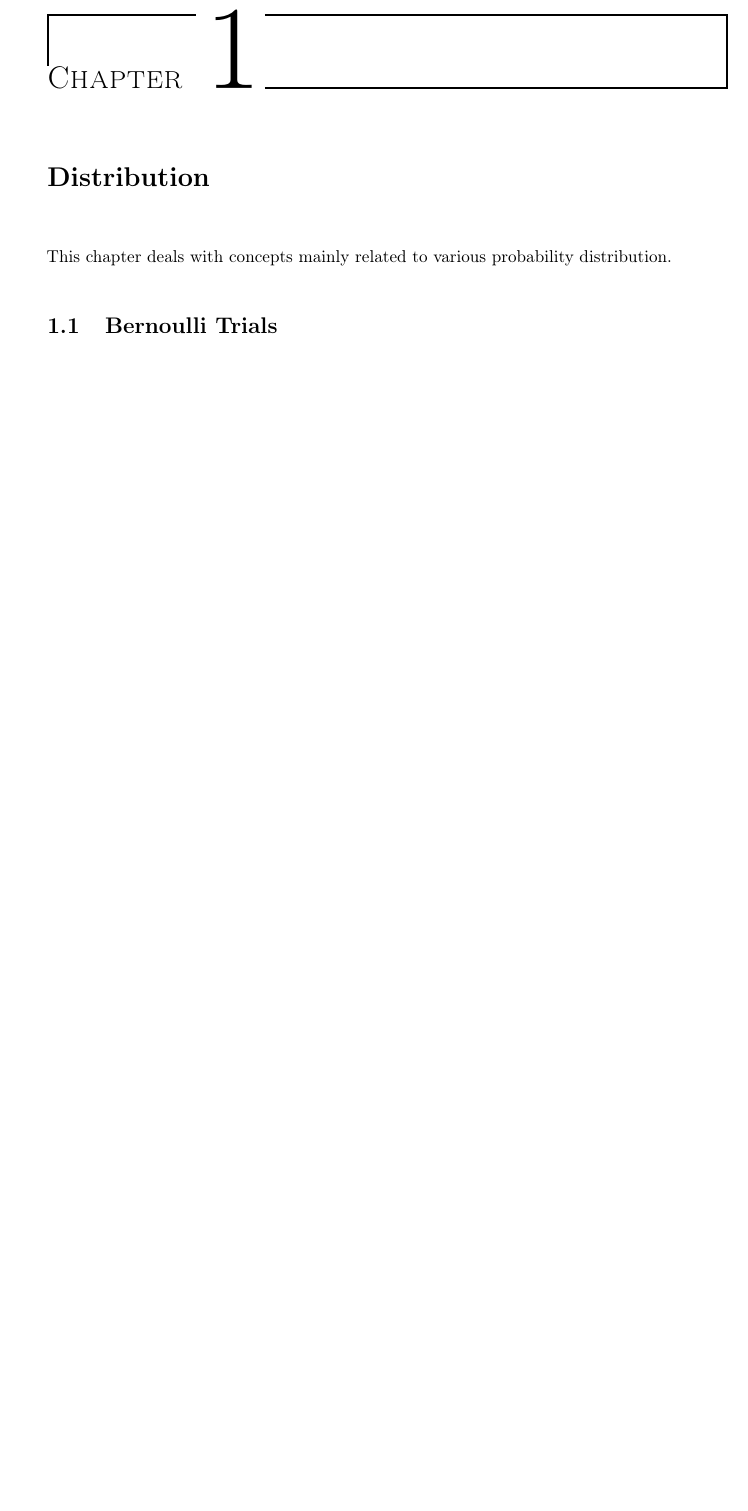
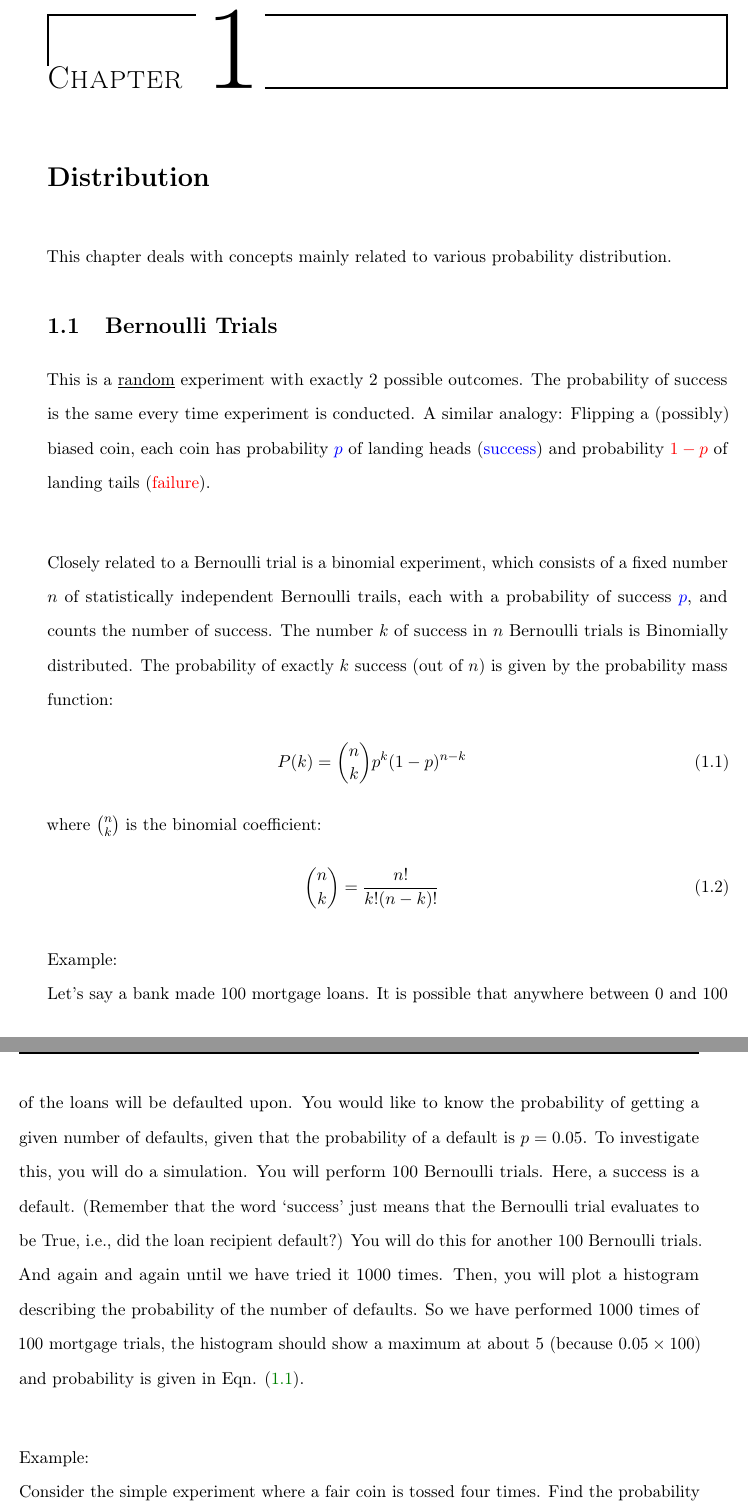
Before and after one commit to etherion-1337/stats_datascience, a LaTeX thesis (stats_ds/stats.tex, which reads stats_ds/chapter1.tex): part of page 4 of 10 before the commit and two parts of pages 4 and 5 of 12 after it, the two joined at a grey line, cut so that both start at the same text, the shorter picture padded with empty space. Compiled offline with pdfLaTeX.

Commit message:
chapter 1

```diff
--- a/stats_ds/chapter1.tex
+++ b/stats_ds/chapter1.tex
@@ -10,3 +10,22 @@ This chapter deals with concepts mainly related to various probability distribut
 
 \section{Bernoulli Trials}
 
+This is a \underline{random} experiment with exactly 2 possible outcomes. The probability of success is the same every time experiment is conducted. A similar analogy: Flipping a (possibly) biased coin, each coin has probability \textcolor{blue}{$p$} of landing heads (\textcolor{blue}{success}) and probability \textcolor{red}{$1 - p$} of landing tails (\textcolor{red}{failure}).  \\
+
+Closely related to a Bernoulli trial is a binomial experiment, which consists of a fixed number $n$ of statistically independent Bernoulli trails, each with a probability of success \textcolor{blue}{$p$}, and counts the number of success. The number $k$ of success in $n$ Bernoulli trials is Binomially distributed. The probability of exactly $k$ success (out of $n$) is given by the probability mass function:
+\begin{eqnarray}
+P(k) = \binom{n}{k} p^k (1-p)^{n-k}
+\label{binomialPMF}
+\end{eqnarray}
+where $\binom{n}{k}$ is the binomial coefficient:
+\begin{eqnarray}
+\binom{n}{k} = \frac{n !}{k! (n-k)!}
+\label{binomialcoef}
+\end{eqnarray}
+
+Example:\\
+Let's say a bank made 100 mortgage loans. It is possible that anywhere between 0 and 100 of the loans will be defaulted upon. You would like to know the probability of getting a given number of defaults, given that the probability of a default is $p = 0.05$. To investigate this, you will do a simulation. You will perform 100 Bernoulli trials. Here, a success is a default. (Remember that the word `success' just means that the Bernoulli trial evaluates to be True, i.e., did the loan recipient default?) You will do this for another 100 Bernoulli trials. And again and again until we have tried it 1000 times. Then, you will plot a histogram describing the probability of the number of defaults. So we have performed 1000 times of 100 mortgage trials, the histogram should show a maximum at about 5 (because $0.05 \times 100$) and probability is given in Eqn. (\ref{binomialPMF}). \\
+
+Example:\\
+Consider the simple experiment where a fair coin is tossed four times. Find the probability that exactly two of the tosses result in heads.\\
+\begin{eqnarray*}
--- a/stats_ds/stats.tex
+++ b/stats_ds/stats.tex
@@ -13,7 +13,8 @@
 \usepackage{notoccite}
 \usepackage{upgreek}
 \usepackage{bm}
-
+\usepackage{xcolor}
+\usepackage{amsmath}
 \usepackage{afterpage}
 \newcommand\blankpage{%
     \null
```
Also changed, not shown: stats_ds/stats.pdf, stats_ds/chapter1.tex (18 more changed lines), 6 other files.
